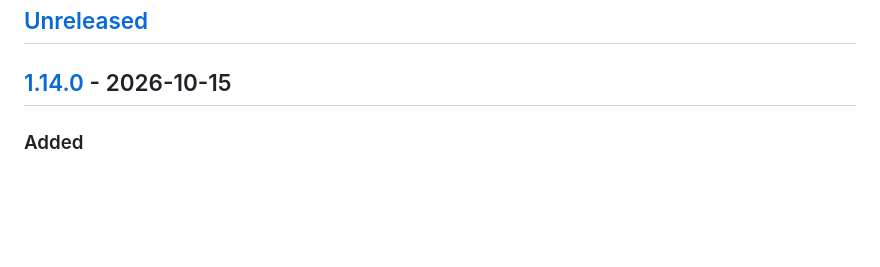
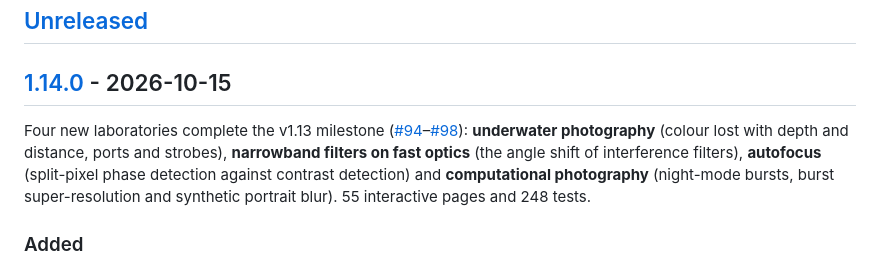
Before and after one commit to iiogurt/Optica_Viva, a Markdown page: CHANGELOG.md, the part around the change. GitHub-like rendering; blank space fills up the shorter version.

```diff
--- a/CHANGELOG.md
+++ b/CHANGELOG.md
@@ -7,6 +7,8 @@ The format follows [Keep a Changelog](https://keepachangelog.com/en/1.1.0/), and
 ## [Unreleased]
 
 ## [1.14.0] - 2026-10-15
+
+Four new laboratories complete the v1.13 milestone ([#94](https://github.com/iiogurt/Optica_Viva/pull/94)–[#98](https://github.com/iiogurt/Optica_Viva/pull/98)): **underwater photography** (colour lost with depth and distance, ports and strobes), **narrowband filters on fast optics** (the angle shift of interference filters), **autofocus** (split-pixel phase detection against contrast detection) and **computational photography** (night-mode bursts, burst super-resolution and synthetic portrait blur). 55 interactive pages and 248 tests.
 
 ### Added
 - **Computational photography laboratory** (`#/computational`, `js/lib/computational.js`). A test target is sampled by a burst of noisy frames with hand-shake offsets: one short frame, one long exposure of the same light smeared by shake, the aligned burst average (SNR × √N, minus the read noise of each frame) and a 2× super-resolution merge that places every sample at its sub-pixel position. Portrait mode compares real optical background blur with blur computed from a coarse depth map, which loses fine hair and leaves halos.
```
Also changed, not shown: CLAUDE.md (+1 -1 lines).
